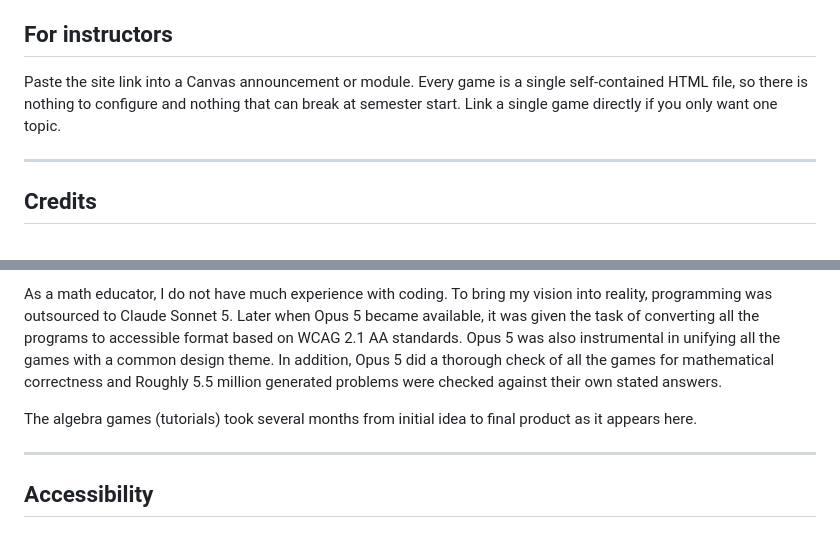
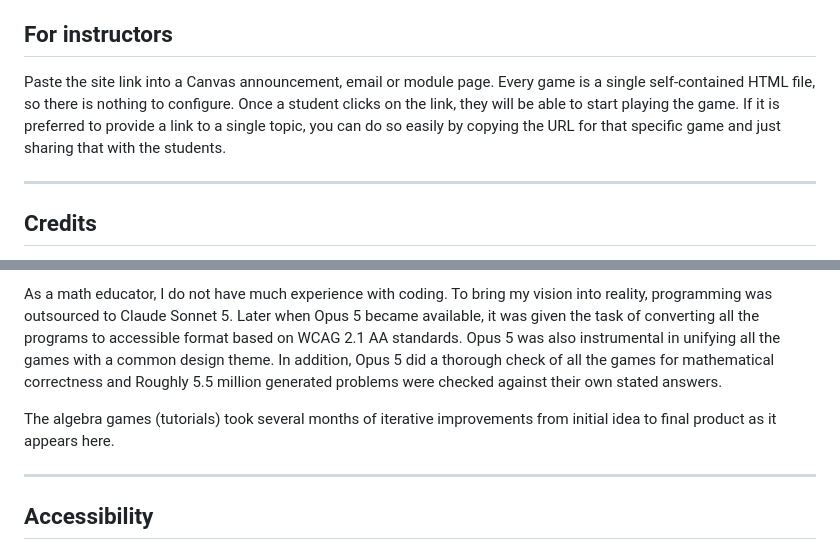
Before and after one commit to polarrose/math-tools, a Markdown page: README.md, 2 parts joined by grey strips. Rendered like a GitHub page.

Commit message:
Revise README for instructor instructions and credits
Updated instructions for instructors and improved clarity in the credits section.

```diff
--- a/README.md
+++ b/README.md
@@ -43,9 +43,7 @@ server, and not visible to anyone else.
 
 ## For instructors
 
-Paste the site link into a Canvas announcement or module. Every game is a single
-self-contained HTML file, so there is nothing to configure and nothing that can
-break at semester start. Link a single game directly if you only want one topic.
+Paste the site link into a Canvas announcement, email or module page. Every game is a single  self-contained HTML file, so there is nothing to configure.  Once a student clicks on the link, they will be able to start playing the game. If it is preferred to provide a link to a single topic, you can do so easily by copying the URL for that specific game and just sharing that with the students.
 
 ---
 
@@ -54,7 +52,7 @@ My goal was to help students learn basic math concepts in a fun, supportive and
 
 As a math educator, I do not have much experience with coding.  To bring my vision into reality, programming was outsourced to Claude Sonnet 5.  Later when Opus 5 became available, it was given the task of converting all the programs to accessible format based on WCAG 2.1 AA standards.  Opus 5 was also instrumental in unifying all the games with a common design theme.  In addition, Opus 5 did a thorough check of all the games for mathematical correctness and Roughly 5.5 million generated problems were checked against their own stated answers.
 
-The algebra games (tutorials) took several months from initial idea to final product as it appears here.
+The algebra games (tutorials) took several months of iterative improvements from initial idea to final product as it appears here.
 
 ---
 ## Accessibility
```
